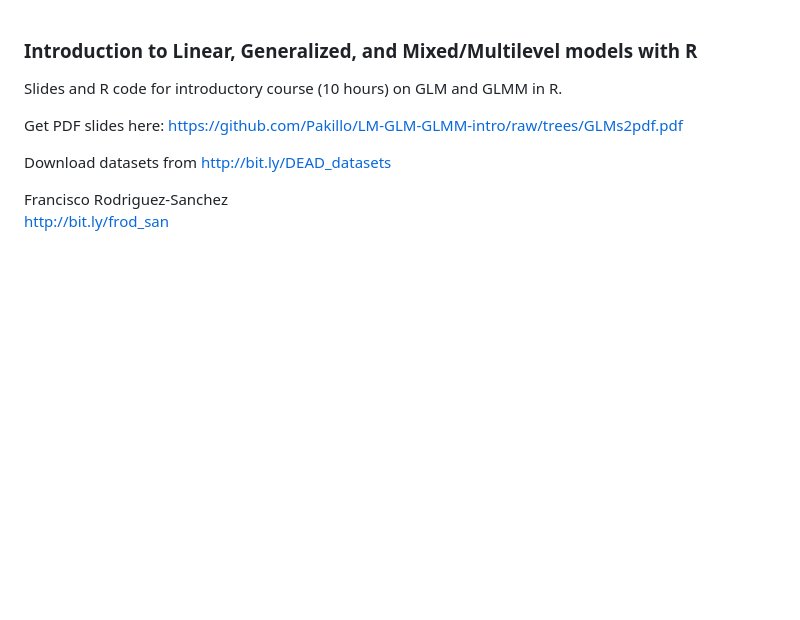
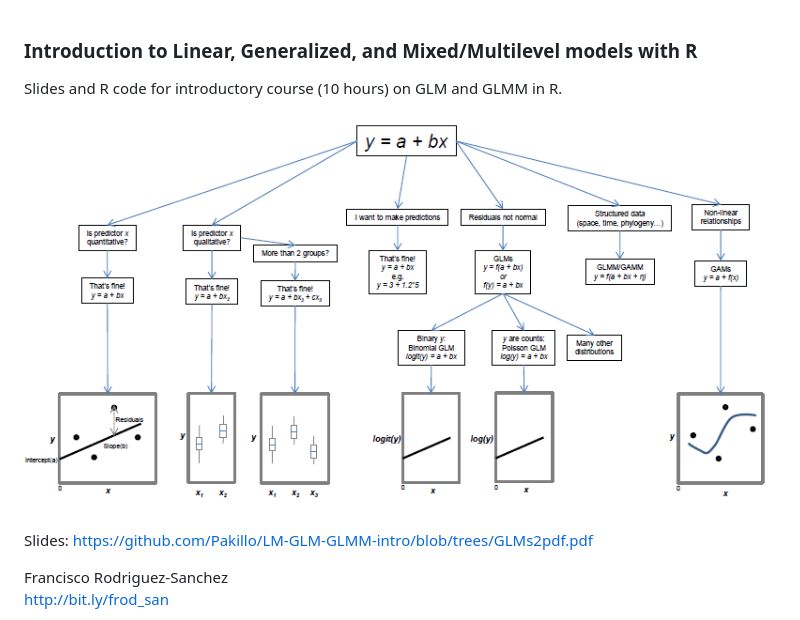
Before and after one commit to Pakillo/LM-GLM-GLMM-intro, a Markdown page: README.md, the part around the change. Drawn GitHub-style; pictures changed too: images/flowchart.png (added); blank space fills up the shorter version.

```diff
--- a/README.md
+++ b/README.md
@@ -2,10 +2,11 @@
 
 Slides and R code for introductory course (10 hours) on GLM and GLMM in R.
 
-Get PDF slides here:
-https://github.com/Pakillo/LM-GLM-GLMM-intro/raw/trees/GLMs2pdf.pdf
+![](images/flowchart.png)
 
-Download datasets from http://bit.ly/DEAD_datasets
+
+Slides: https://github.com/Pakillo/LM-GLM-GLMM-intro/blob/trees/GLMs2pdf.pdf
+
 
 Francisco Rodriguez-Sanchez
 http://bit.ly/frod_san
```
